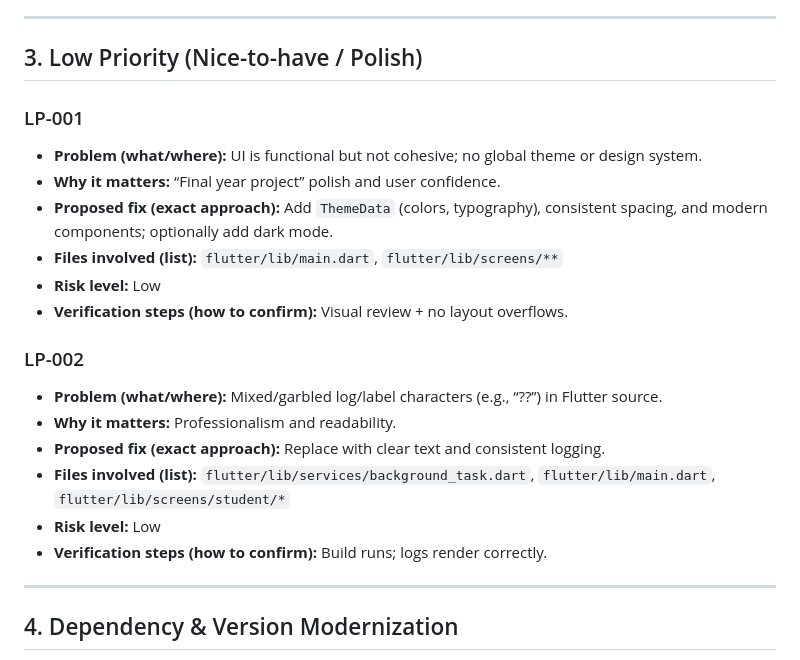
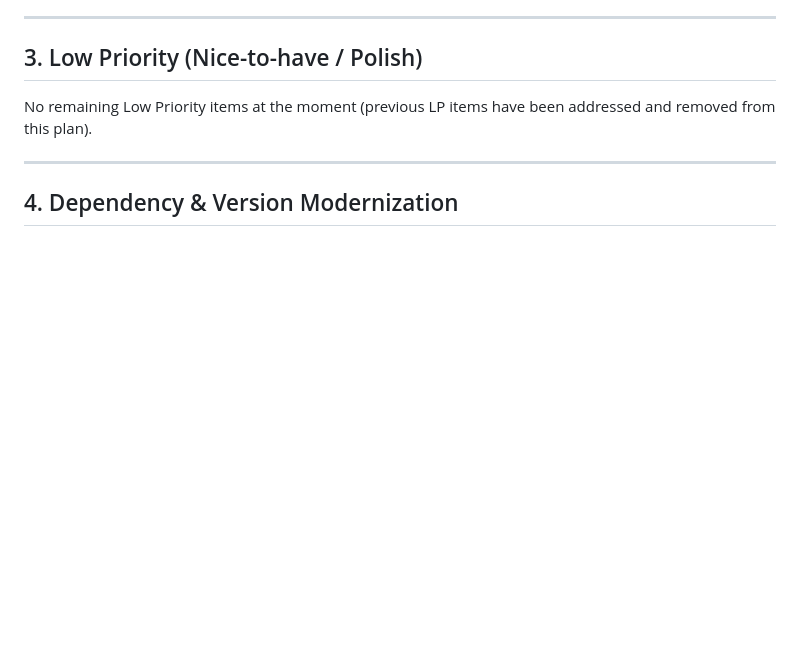
Before and after one commit to wiemkefli/attendance-system-geolocation, a Markdown page: fixandimprovement.md, the part around the change. Rendered like a GitHub page; blank space fills up the shorter version.

Commit message:
LP-001/LP-002: update docs and prune plan

```diff
--- a/fixandimprovement.md
+++ b/fixandimprovement.md
@@ -23,21 +23,7 @@ No remaining Medium Priority items at the moment (previous MP items have been ad
 
 ## 3. Low Priority (Nice-to-have / Polish)
 
-### LP-001
-- **Problem (what/where):** UI is functional but not cohesive; no global theme or design system.
-- **Why it matters:** “Final year project” polish and user confidence.
-- **Proposed fix (exact approach):** Add `ThemeData` (colors, typography), consistent spacing, and modern components; optionally add dark mode.
-- **Files involved (list):** `flutter/lib/main.dart`, `flutter/lib/screens/**`
-- **Risk level:** Low
-- **Verification steps (how to confirm):** Visual review + no layout overflows.
-
-### LP-002
-- **Problem (what/where):** Mixed/garbled log/label characters (e.g., “??”) in Flutter source.
-- **Why it matters:** Professionalism and readability.
-- **Proposed fix (exact approach):** Replace with clear text and consistent logging.
-- **Files involved (list):** `flutter/lib/services/background_task.dart`, `flutter/lib/main.dart`, `flutter/lib/screens/student/*`
-- **Risk level:** Low
-- **Verification steps (how to confirm):** Build runs; logs render correctly.
+No remaining Low Priority items at the moment (previous LP items have been addressed and removed from this plan).
 
 ---
 
```
Also changed, not shown: README.md (+2 -0 lines).
